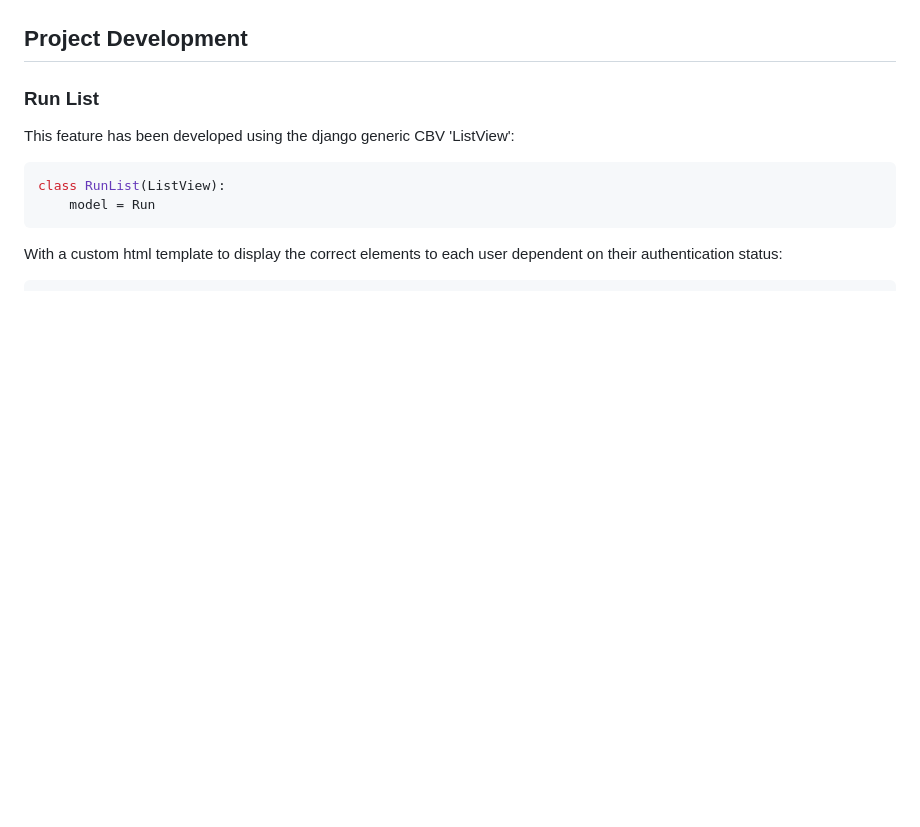
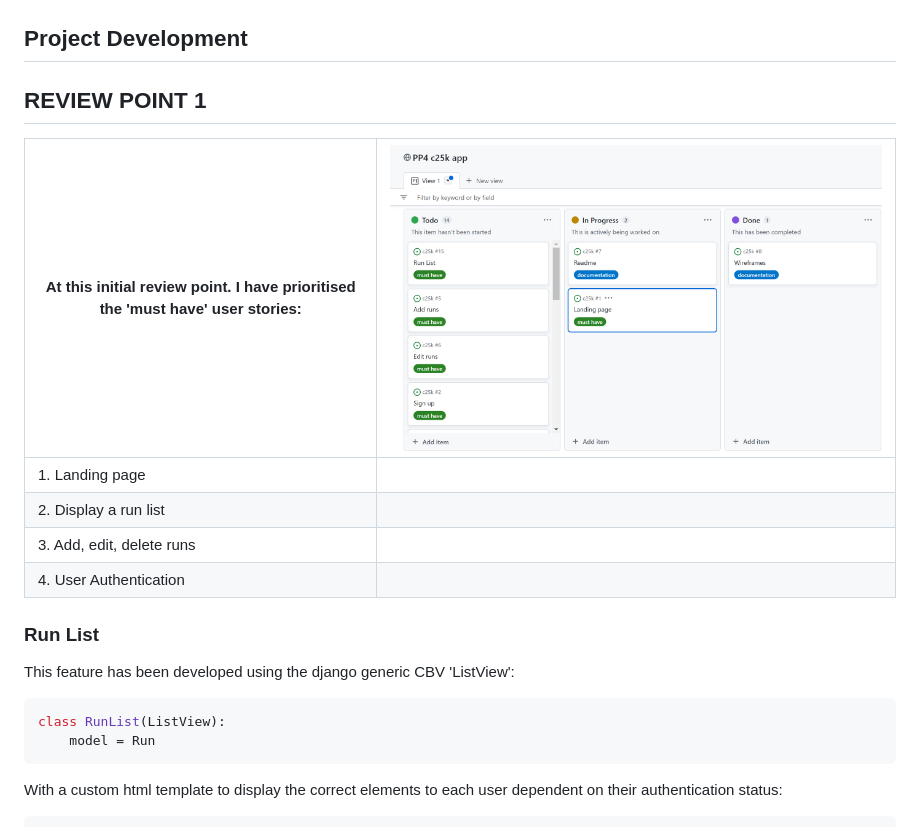
Before and after one commit to ccp84/c25k, a Markdown page: README.md, the part around the change printed below. Rendered like a GitHub page; pictures changed too: documentation/project_review_1.png (added); blank space fills up the shorter version.

````diff
--- a/README.md
+++ b/README.md
@@ -27,6 +27,14 @@ This django app will be a runner registration tool for c25k groups.
 
 ## Project Development
 
+## REVIEW POINT 1
+|At this initial review point. I have prioritised the 'must have' user stories:| ![project_review_1](documentation/project_review_1.png) |
+| ----------------------------------- | ----------------------------------------- |
+| 1. Landing page |
+| 2. Display a run list |
+| 3. Add, edit, delete runs|
+| 4. User Authentication |
+
 ### Run List
 This feature has been developed using the django generic CBV 'ListView':
 ```python
````
Also changed, not shown: other parts of README.md (+20 -9 lines), documentation/project_review_2.png (added).
